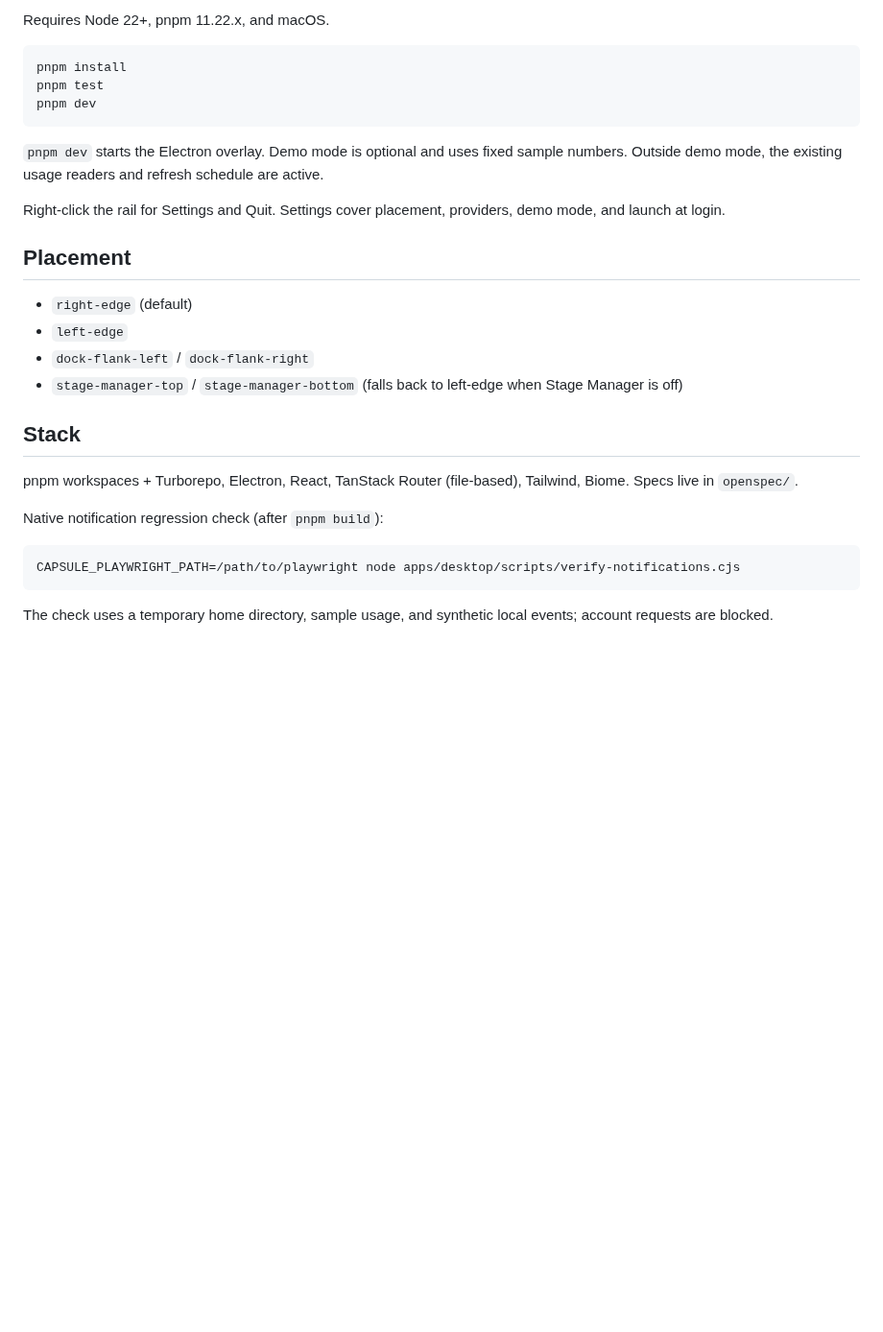
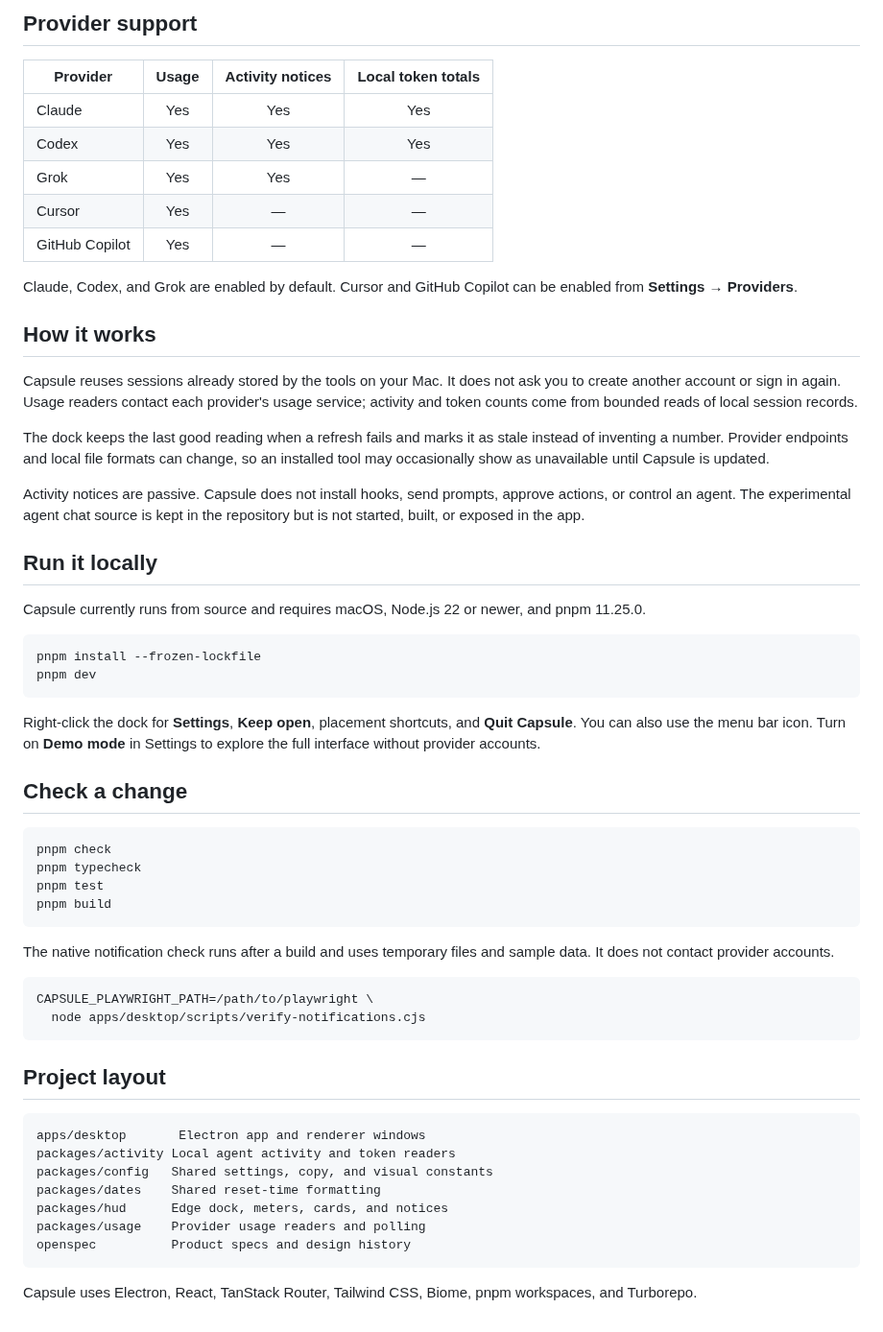
Before and after one commit to antick/capsule, a Markdown page: README.md, the part around one of its changes. Shown at 96% size. GitHub-like rendering; blank space fills up the shorter version.

Commit message:
docs: add product readme with app screenshots

````diff
--- a/README.md
+++ b/README.md
@@ -18,31 +29,75 @@ This reads bounded local session logs and process metadata only. It installs no
 
-Requires Node 22+, pnpm 11.22.x, and macOS.
+## Provider support
+
+| Provider | Usage | Activity notices | Local token totals |
+| --- | :---: | :---: | :---: |
+| Claude | Yes | Yes | Yes |
+| Codex | Yes | Yes | Yes |
+| Grok | Yes | Yes | — |
+| Cursor | Yes | — | — |
+| GitHub Copilot | Yes | — | — |
+
+Claude, Codex, and Grok are enabled by default. Cursor and GitHub Copilot can
+be enabled from **Settings → Providers**.
+
+## How it works
+
+Capsule reuses sessions already stored by the tools on your Mac. It does not
+ask you to create another account or sign in again. Usage readers contact each
+provider's usage service; activity and token counts come from bounded reads of
+local session records.
+
+The dock keeps the last good reading when a refresh fails and marks it as
+stale instead of inventing a number. Provider endpoints and local file formats
+can change, so an installed tool may occasionally show as unavailable until
+Capsule is updated.
+
+Activity notices are passive. Capsule does not install hooks, send prompts,
+approve actions, or control an agent. The experimental agent chat source is
+kept in the repository but is not started, built, or exposed in the app.
+
+## Run it locally
+
+Capsule currently runs from source and requires macOS, Node.js 22 or newer,
+and pnpm 11.25.0.
 
 ```bash
-pnpm install
-pnpm test
+pnpm install --frozen-lockfile
 pnpm dev
 ```
 
-`pnpm dev` starts the Electron overlay. Demo mode is optional and uses fixed sample numbers. Outside demo mode, the existing usage readers and refresh schedule are active.
+Right-click the dock for **Settings**, **Keep open**, placement shortcuts, and
+**Quit Capsule**. You can also use the menu bar icon. Turn on **Demo mode** in
+Settings to explore the full interface without provider accounts.
 
-Right-click the rail for Settings and Quit. Settings cover placement, providers, demo mode, and launch at login.
-
-## Placement
-
-- `right-edge` (default)
-- `left-edge`
-- `dock-flank-left` / `dock-flank-right`
-- `stage-manager-top` / `stage-manager-bottom` (falls back to left-edge when Stage Manager is off)
-
-## Stack
-
-pnpm workspaces + Turborepo, Electron, React, TanStack Router (file-based), Tailwind, Biome. Specs live in `openspec/`.
-
-Native notification regression check (after `pnpm build`):
+## Check a change
 
 ```bash
-CAPSULE_PLAYWRIGHT_PATH=/path/to/playwright node apps/desktop/scripts/verify-notifications.cjs
+pnpm check
+pnpm typecheck
+pnpm test
+pnpm build
 ```
 
-The check uses a temporary home directory, sample usage, and synthetic local events; account requests are blocked.
+The native notification check runs after a build and uses temporary files and
+sample data. It does not contact provider accounts.
+
+```bash
+CAPSULE_PLAYWRIGHT_PATH=/path/to/playwright \
+  node apps/desktop/scripts/verify-notifications.cjs
+```
+
+## Project layout
+
+```text
+apps/desktop       Electron app and renderer windows
+packages/activity Local agent activity and token readers
+packages/config   Shared settings, copy, and visual constants
+packages/dates    Shared reset-time formatting
+packages/hud      Edge dock, meters, cards, and notices
+packages/usage    Provider usage readers and polling
+openspec          Product specs and design history
+```
+
+Capsule uses Electron, React, TanStack Router, Tailwind CSS, Biome, pnpm
+workspaces, and Turborepo.
````
Also changed, not shown: other parts of README.md (+19 -8 lines), CHANGELOG.md (+10 -0 lines), docs/images/capsule-hud.png (added), docs/images/capsule-settings.png (added).
